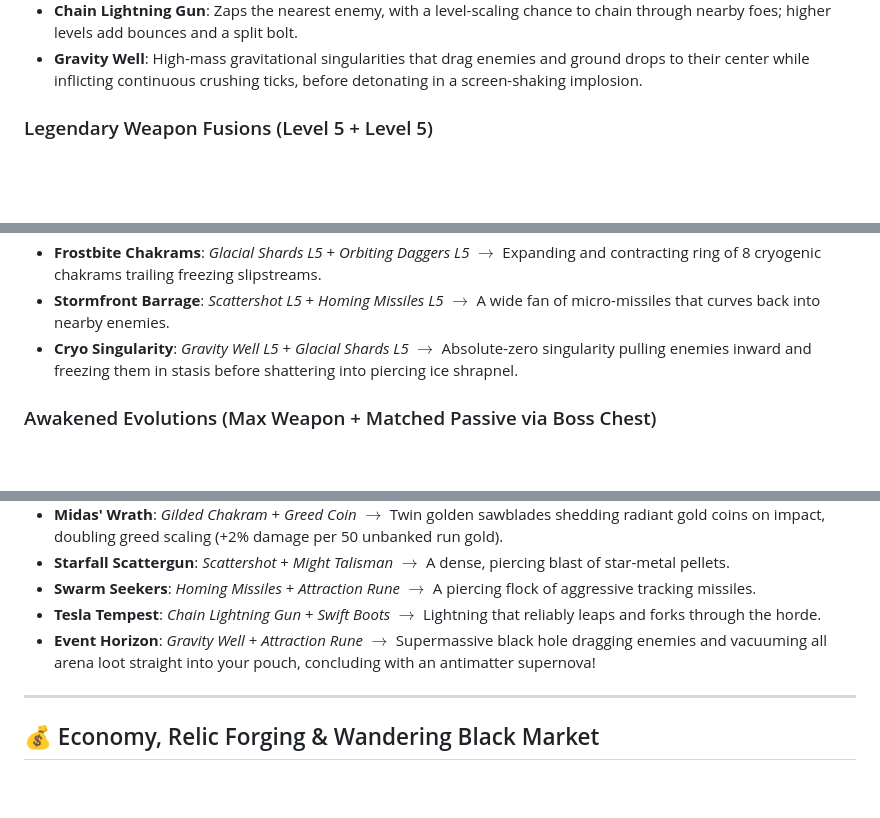
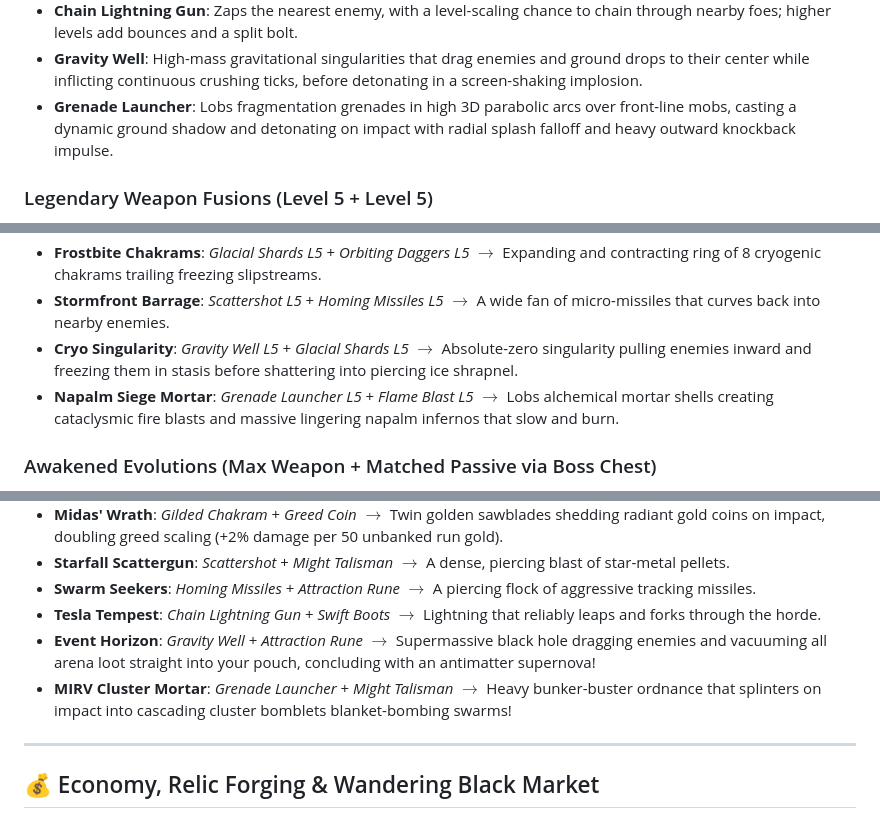
Before and after one commit to fancellu/relic_swarm, a Markdown page: README.md, 3 parts joined by grey strips. Drawn GitHub-style; blank space fills up the shorter version.

Commit message:
feat: implement Grenade Launcher with parabolic arc physics, MIRV Cluster Mortar, and Napalm Siege Mortar

```diff
--- a/README.md
+++ b/README.md
@@ -77,6 +77,7 @@ Base weapons have no level cap and scale endlessly through draft picks and Black
 - **Homing Missiles**: Launches heavy tracking missiles that seek enemies, retarget when a foe dies, and gain missiles and pierce as they level.
 - **Chain Lightning Gun**: Zaps the nearest enemy, with a level-scaling chance to chain through nearby foes; higher levels add bounces and a split bolt.
 - **Gravity Well**: High-mass gravitational singularities that drag enemies and ground drops to their center while inflicting continuous crushing ticks, before detonating in a screen-shaking implosion.
+- **Grenade Launcher**: Lobs fragmentation grenades in high 3D parabolic arcs over front-line mobs, casting a dynamic ground shadow and detonating on impact with radial splash falloff and heavy outward knockback impulse.
 
 ### Legendary Weapon Fusions (Level 5 + Level 5)
 - **Arcane Phantom Vortex**: *Magic Missile L5* + *Orbiting Daggers L5* $\to$ 8 astral blades firing rapid homing energy beams.
@@ -86,6 +87,7 @@ Base weapons have no level cap and scale endlessly through draft picks and Black
 - **Frostbite Chakrams**: *Glacial Shards L5* + *Orbiting Daggers L5* $\to$ Expanding and contracting ring of 8 cryogenic chakrams trailing freezing slipstreams.
 - **Stormfront Barrage**: *Scattershot L5* + *Homing Missiles L5* $\to$ A wide fan of micro-missiles that curves back into nearby enemies.
 - **Cryo Singularity**: *Gravity Well L5* + *Glacial Shards L5* $\to$ Absolute-zero singularity pulling enemies inward and freezing them in stasis before shattering into piercing ice shrapnel.
+- **Napalm Siege Mortar**: *Grenade Launcher L5* + *Flame Blast L5* $\to$ Lobs alchemical mortar shells creating cataclysmic fire blasts and massive lingering napalm infernos that slow and burn.
 
 ### Awakened Evolutions (Max Weapon + Matched Passive via Boss Chest)
 - **Chrono Missiles**: *Magic Missile* + *Swift Boots* $\to$ Continuous stream of hyper-velocity laser bolts.
@@ -100,6 +102,7 @@ Base weapons have no level cap and scale endlessly through draft picks and Black
 - **Swarm Seekers**: *Homing Missiles* + *Attraction Rune* $\to$ A piercing flock of aggressive tracking missiles.
 - **Tesla Tempest**: *Chain Lightning Gun* + *Swift Boots* $\to$ Lightning that reliably leaps and forks through the horde.
 - **Event Horizon**: *Gravity Well* + *Attraction Rune* $\to$ Supermassive black hole dragging enemies and vacuuming all arena loot straight into your pouch, concluding with an antimatter supernova!
+- **MIRV Cluster Mortar**: *Grenade Launcher* + *Might Talisman* $\to$ Heavy bunker-buster ordnance that splinters on impact into cascading cluster bomblets blanket-bombing swarms!
 
 ---
 
```
Also changed, not shown: EXTRA3.md (+1 -1 lines), assets/images/proj_grenade.png (added), 9 other files.
